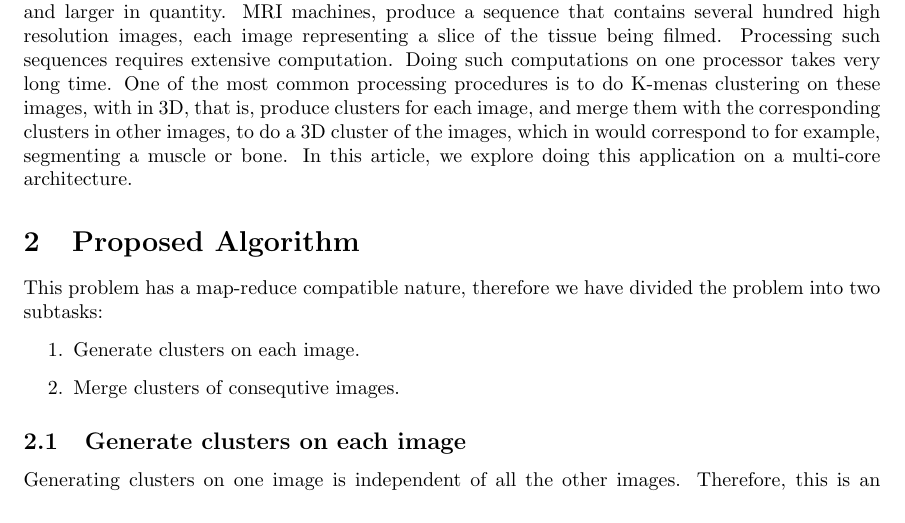
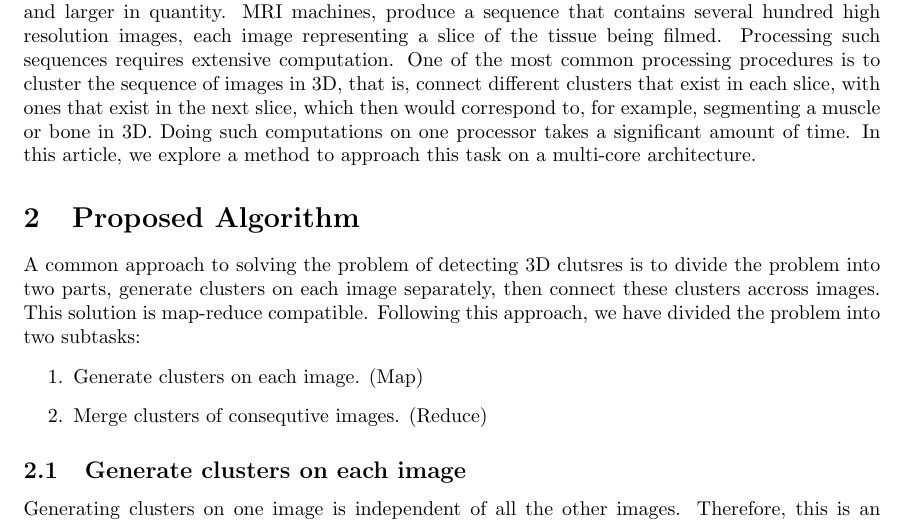
Before and after one commit to mxer/Parallel, a LaTeX document (project/report_parallel.tex): part of page 1 of 2, cut so that both start at the same text. Compiled offline with pdfLaTeX.

Commit message:
some edits

```diff
--- a/project/report_parallel.tex
+++ b/project/report_parallel.tex
@@ -16,12 +16,12 @@
 	\title{Parallel Processing Report}
 	\maketitle
 	\section{Problem Definition}
-		With the digitization of many medical devices, the images generated have grown higher in resolution and larger in quantity. MRI machines, produce a sequence that contains several hundred high resolution images, each image representing a slice of the tissue being filmed. Processing such sequences requires extensive computation. Doing such computations on one processor takes very long time. One of the most common processing procedures is to do K-menas clustering on these images, with in 3D, that is, produce clusters for each image, and merge them with the corresponding clusters in other images, to do a 3D cluster of the images, which in would correspond to for example, segmenting a muscle or bone. In this article, we explore doing this application on a multi-core architecture.
+		With the digitization of many medical devices, the images generated have grown higher in resolution and larger in quantity. MRI machines, produce a sequence that contains several hundred high resolution images, each image representing a slice of the tissue being filmed. Processing such sequences requires extensive computation. One of the most common processing procedures is to cluster the sequence of images in 3D, that is, connect different clusters that exist in each slice, with ones that exist in the next slice, which then would correspond to, for example, segmenting a muscle or bone in 3D. Doing such computations on one processor takes a significant amount of time. In this article, we explore a method to approach this task on a multi-core architecture.
 	\section{Proposed Algorithm}\label{sec:alg}
-		This problem has a map-reduce compatible nature, therefore we have divided the problem into two subtasks:
+		A common approach to solving the problem of detecting 3D clutsres is to divide the problem into two parts, generate clusters on each image separately, then connect these clusters accross images. This solution is map-reduce compatible. Following this approach, we have divided the problem into two subtasks:
 		\begin{enumerate}
-			\item Generate clusters on each image. \label{task:1}
-			\item Merge clusters of consequtive images. \label{task:2}
+			\item Generate clusters on each image. (Map) \label{task:1}
+			\item Merge clusters of consequtive images. (Reduce) \label{task:2}
 		\end{enumerate}
 		\subsection{Generate clusters on each image}
 			Generating clusters on one image is independent of all the other images. Therefore, this is an embarassingly parallel task, where we distribute the slices in an ordered fashion over the available cores, a chunk of images per core, where each chunk is $N/P$ where $N$ is the slice count and $P$ the processor count. Then each core computes a sequential K-means on its designated slices. This can be seen in details in Procedure \textit{Cluster} in Algorithm~\ref{algo}.
```
